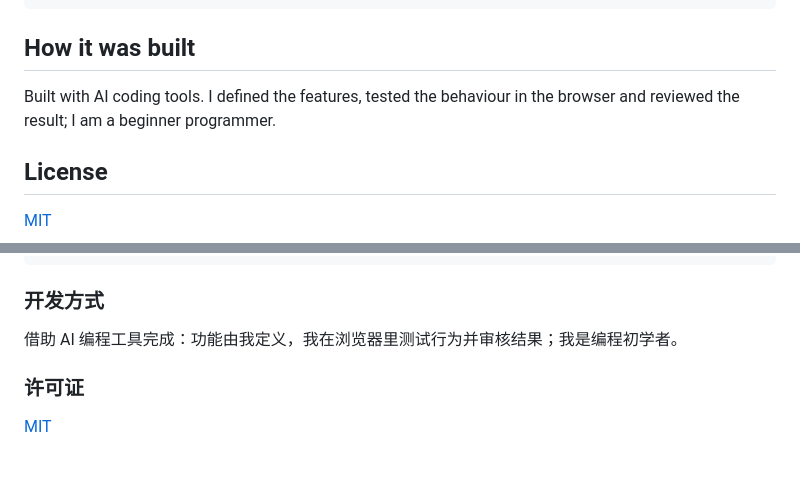
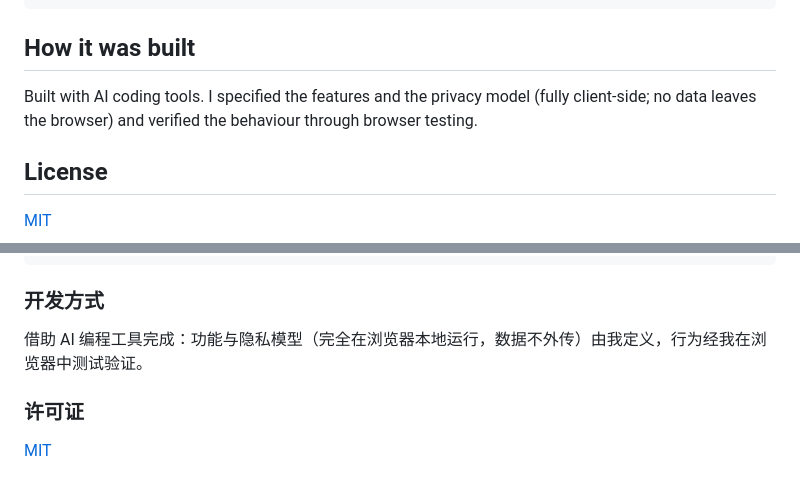
Before and after one commit to QithYang/chat-archive-viewer, a Markdown page: README.md, 2 parts joined by grey strips. GitHub-like rendering.

Commit message:
docs: align the build note with the CV wording

```diff
--- a/README.md
+++ b/README.md
@@ -60,7 +60,7 @@ A single-file front end (HTML + CSS + JavaScript) with no framework and no build
 
 ## How it was built
 
-Built with AI coding tools. I defined the features, tested the behaviour in the browser and reviewed the result; I am a beginner programmer.
+Built with AI coding tools. I specified the features and the privacy model (fully client-side; no data leaves the browser) and verified the behaviour through browser testing.
 
 ## License
 
@@ -124,7 +124,7 @@ python -m http.server 8765
 
 ### 开发方式
 
-借助 AI 编程工具完成：功能由我定义，我在浏览器里测试行为并审核结果；我是编程初学者。
+借助 AI 编程工具完成：功能与隐私模型（完全在浏览器本地运行，数据不外传）由我定义，行为经我在浏览器中测试验证。
 
 ### 许可证
 
```
